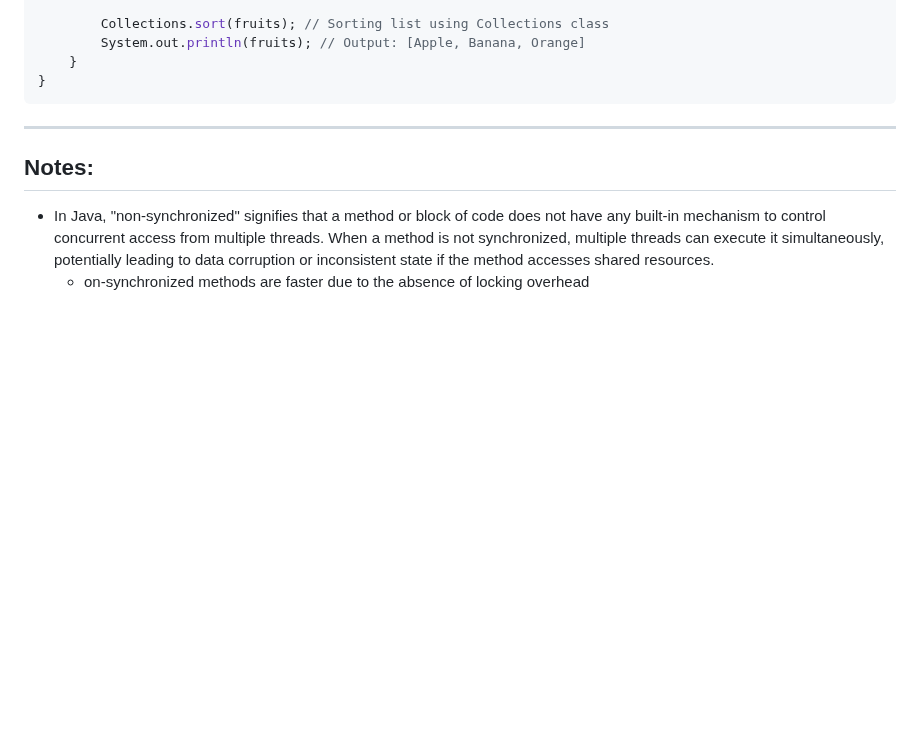
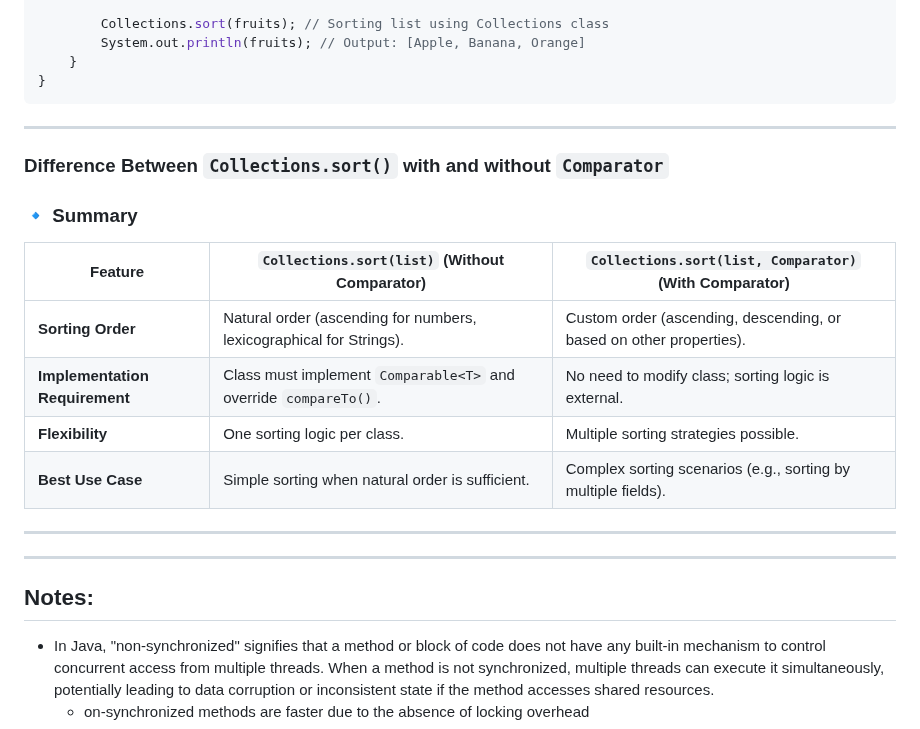
Before and after one commit to MJubairahamed/Jubair-Tech-Mindspace, a Markdown page: Java/InteviewQuestions/Questions_Collections.md, the part around the change. Drawn GitHub-style; blank space fills up the shorter version.

Commit message:
Comparator

````diff
--- a/Java/InteviewQuestions/Questions_Collections.md
+++ b/Java/InteviewQuestions/Questions_Collections.md
@@ -82,6 +82,18 @@ public class CollectionsExample {
     }
 }
 ```
+---
+### **Difference Between `Collections.sort()` with and without `Comparator`**
+### **🔹 Summary**
+| Feature | `Collections.sort(list)` (Without Comparator) | `Collections.sort(list, Comparator)` (With Comparator) |
+|---------|--------------------------------|------------------------------------|
+| **Sorting Order** | Natural order (ascending for numbers, lexicographical for Strings). | Custom order (ascending, descending, or based on other properties). |
+| **Implementation Requirement** | Class must implement `Comparable<T>` and override `compareTo()`. | No need to modify class; sorting logic is external. |
+| **Flexibility** | One sorting logic per class. | Multiple sorting strategies possible. |
+| **Best Use Case** | Simple sorting when natural order is sufficient. | Complex sorting scenarios (e.g., sorting by multiple fields). |
+
+---
+
 
 ---
 ## Notes:
````
